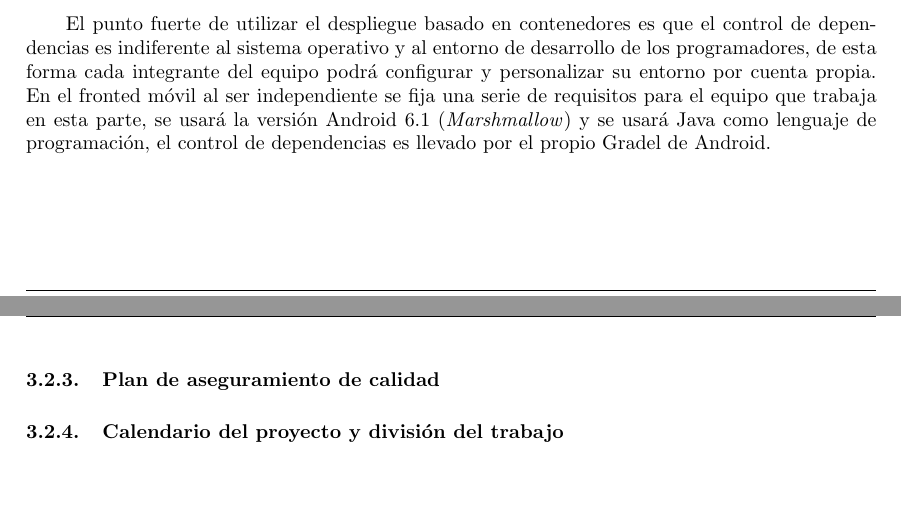
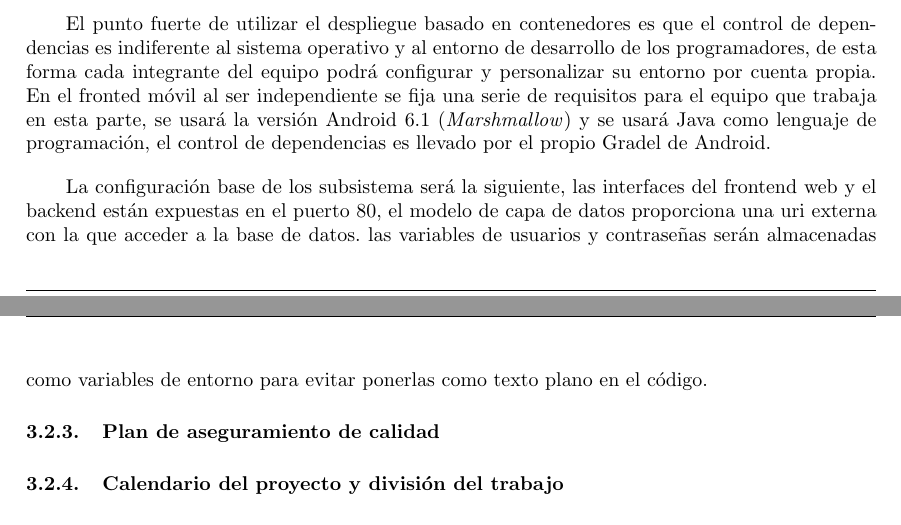
Before and after one commit to UNIZAR-30226-2021-03/documentacion, a LaTeX document (memoria/memoria-latex/memoria.tex): two parts of pages 4 and 5 of 5, joined at a grey line, cut so that both start at the same text, the shorter picture padded with empty space. Compiled offline with pdfLaTeX.

Commit message:
añadido configuración del sistema

```diff
--- a/memoria/memoria-latex/memoria.tex
+++ b/memoria/memoria-latex/memoria.tex
@@ -142,6 +142,8 @@ La interfaz móvil llevará por su cuenta la compilación y testing para cada ve
 
 El punto fuerte de utilizar el despliegue basado en contenedores es que el control de dependencias es indiferente al sistema operativo y al entorno de desarrollo de los programadores, de esta forma cada integrante del equipo podrá configurar y personalizar su entorno por cuenta propia. En el fronted móvil al ser independiente se fija una serie de requisitos para el equipo que trabaja en esta parte, se usará la versión Android 6.1 (\textit{Marshmallow}) y se usará Java como lenguaje de programación, el control de dependencias es llevado por el propio Gradel de Android.
 
+La configuración base de los subsistema será la siguiente, las interfaces del frontend web y el backend están expuestas en el puerto 80, el modelo de capa de datos proporciona una uri externa con la que acceder a la base de datos. las variables de usuarios y contraseñas serán almacenadas como variables de entorno para evitar ponerlas como texto plano en el código.
+
 \subsubsection{Plan de aseguramiento de calidad}
 
 \subsubsection{Calendario del proyecto y división del trabajo}
```
